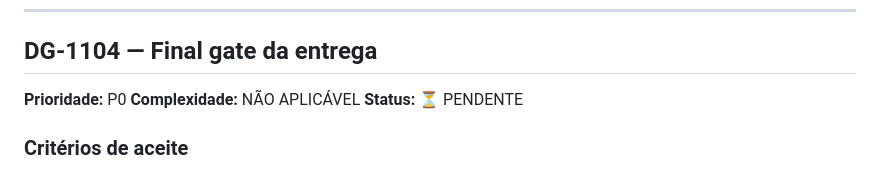
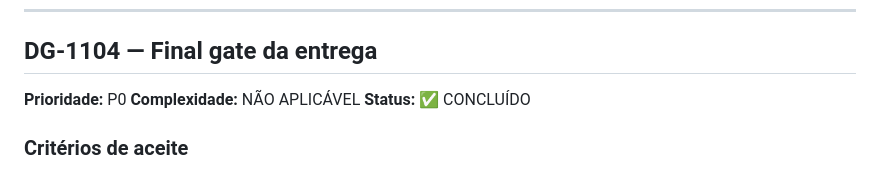
Before and after one commit to brodyandre/ai-data-governance-agent, a Markdown page: docs/BACKLOG.md, the part around one of its changes. Rendered like a GitHub page.

```diff
--- a/docs/BACKLOG.md
+++ b/docs/BACKLOG.md
@@ -1198,7 +1198,7 @@ Objetivo: preparar a entrega final sem introduzir novas funcionalidades após o
 
 **Prioridade:** P0
 **Complexidade:** NÃO APLICÁVEL
-**Status:** ⏳ PENDENTE
+**Status:** ✅ CONCLUÍDO
 
 ### Critérios de aceite
 
```
Also changed, not shown: other parts of docs/BACKLOG.md (+1 -1 lines).
